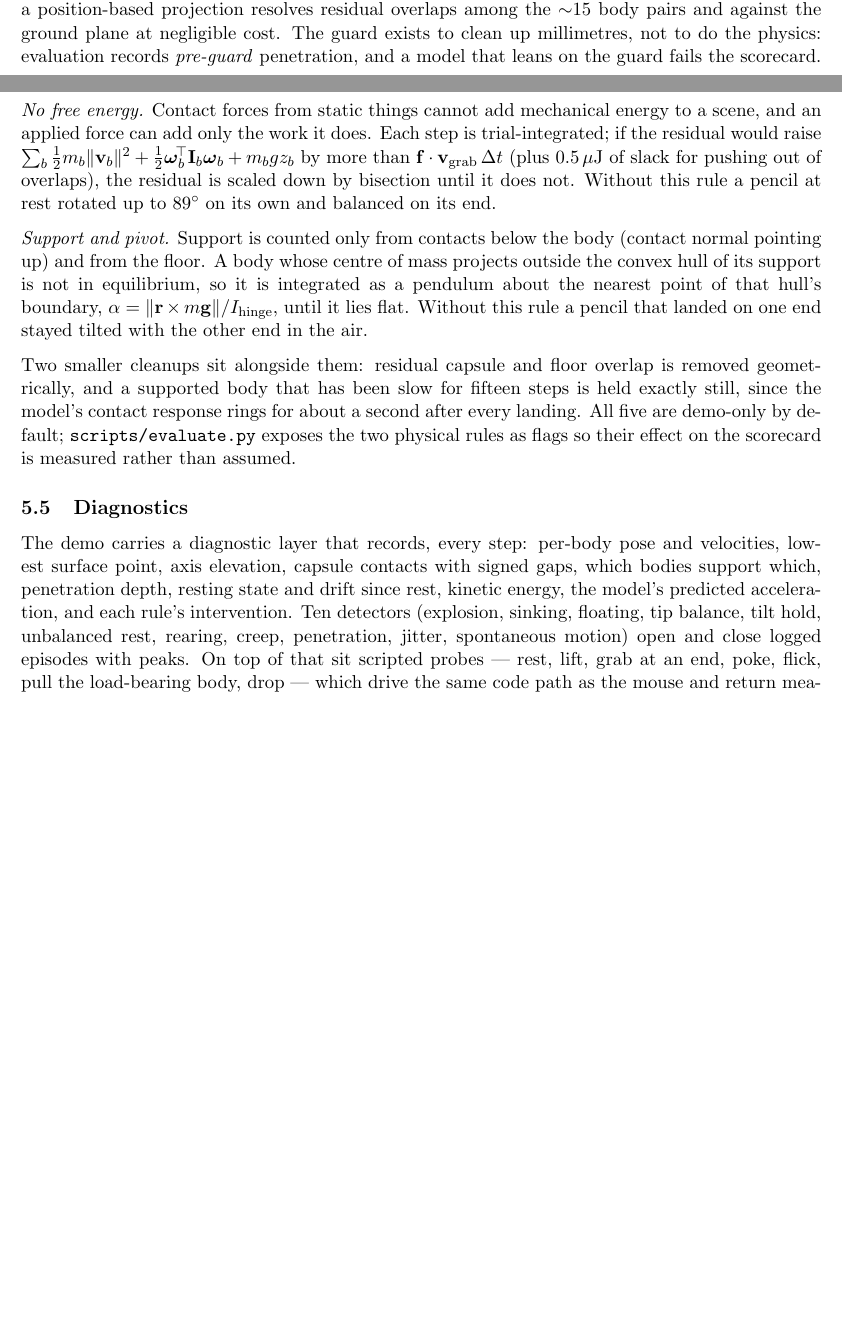
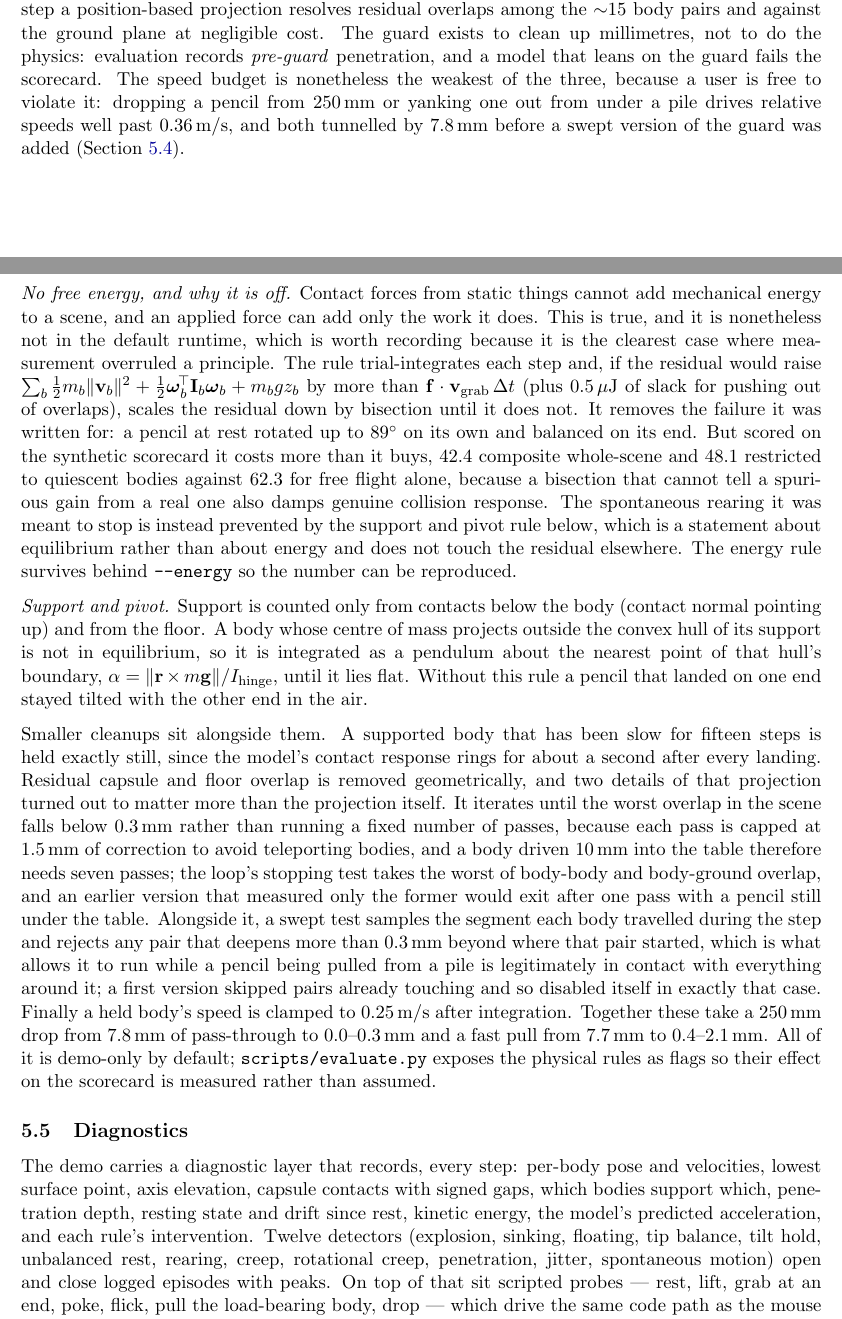
Before and after one commit to mohamadmsalman82/physsplat, a LaTeX paper (docs/PhysSplat.tex): two parts of pages 7 and 9 of 15 before the commit and two parts of pages 7 and 10 of 16 after it, joined at a grey line, cut so that both start at the same text, the shorter picture padded with empty space. Compiled offline with pdfLaTeX.

Commit message:
Correct the paper where it disagreed with what shipped
Three places where the write-up described the design rather than the
build, all found by re-reading it against the code.

The energy invariant is presented as active. It is not: measured on the
synthetic scorecard it costs 42.4 composite whole-scene and 48.1 on
quiescent bodies against 62.3 for free flight alone, because a bisection
that cannot separate a spurious energy gain from a real one also damps
genuine collision response. It survives behind --energy. The section now
says so and explains that the rearing it was written for is prevented by
the support and pivot rule instead. This is the clearest case in the
project where a measurement overruled a principle and it is worth the
space.

The tunnelling discussion stopped at a static guard. It now records that
the speed budget is the mechanism a user can actually violate, and
describes the swept test, the convergence loop with its ground-inclusive
stopping condition, and the held-speed clamp, with the before and after
numbers.

The rendering section described splat batches. The demo ships a
procedural pencil built from the real object's parts and driven by the
reconstruction for length, radius profile and barrel colour; splats and
reconstructed triangles are still reachable behind query flags. The
section now says which is the default and why, and records that drawing
the barrel at the capsule's median radius while the physics reached the
95th percentile is what users experienced as hovering and sinking.

Also corrected the detector count, which said ten and listed eleven; the
diagnostics layer has twelve.

Rebuilds clean at 16 pages with no undefined references.

Co-Authored-By: Claude Opus 5 (1M context) <noreply@anthropic.com>
Claude-Session: https://claude.ai/code/session_01TNUnTCx6mb1rzyAJUbXrmZ

```diff
--- a/docs/PhysSplat.tex
+++ b/docs/PhysSplat.tex
@@ -191,7 +191,7 @@ Semi-implicit Euler per body. Everything analytically knowable is integrated exa
 and particle positions follow: $\x_i^{t+1} = \R_b^{t+1} \mathbf{r}_i + \tr_b^{t+1}$. Training targets subtract the same analytic terms, so the supervision is the pure contact residual. This construction \emph{guarantees} point-of-application physics rather than hoping the network learns it: grab a pencil off-center and it leans until its center of mass hangs under the cursor; grab an end and it dangles as a pendulum, damped by the spring's $k_d$; release it and free fall is exact. What remains learned is exactly what should be: how bodies respond to each other.
 
 \subsection{Non-penetration in a constraint-free model}
-A learned simulator has no hard collision constraint, so three stacked mechanisms keep bodies from passing through each other. First, the data and the noise: ground truth contains essentially no interpenetration, and training-noise injection deliberately produces slightly overlapping input states whose clean targets push apart, teaching active penetration \emph{recovery} rather than mere avoidance. Second, a speed budget: contact is sensed only within $r_{\text{contact}}$, so relative motion faster than roughly $r_{\text{contact}}/\Delta t \approx 0.36$\,m/s can cross the sensing shell between steps; the predictive edges above extend this budget, data generation runs PyBullet at 240\,Hz internally so ground truth itself never tunnels, and at inference user force and grab-speed caps keep relative speeds inside the budget (0.36\,m/s is already fast across a 15\,cm scene). Third, an analytic guard: every demo body is a capsule, and capsule-capsule overlap is a closed-form segment-segment distance test, so after each learned step a position-based projection resolves residual overlaps among the $\sim$15 body pairs and against the ground plane at negligible cost. The guard exists to clean up millimetres, not to do the physics: evaluation records \emph{pre-guard} penetration, and a model that leans on the guard fails the scorecard.
+A learned simulator has no hard collision constraint, so three stacked mechanisms keep bodies from passing through each other. First, the data and the noise: ground truth contains essentially no interpenetration, and training-noise injection deliberately produces slightly overlapping input states whose clean targets push apart, teaching active penetration \emph{recovery} rather than mere avoidance. Second, a speed budget: contact is sensed only within $r_{\text{contact}}$, so relative motion faster than roughly $r_{\text{contact}}/\Delta t \approx 0.36$\,m/s can cross the sensing shell between steps; the predictive edges above extend this budget, data generation runs PyBullet at 240\,Hz internally so ground truth itself never tunnels, and at inference user force and grab-speed caps keep relative speeds inside the budget (0.36\,m/s is already fast across a 15\,cm scene). Third, an analytic guard: every demo body is a capsule, and capsule-capsule overlap is a closed-form segment-segment distance test, so after each learned step a position-based projection resolves residual overlaps among the $\sim$15 body pairs and against the ground plane at negligible cost. The guard exists to clean up millimetres, not to do the physics: evaluation records \emph{pre-guard} penetration, and a model that leans on the guard fails the scorecard. The speed budget is nonetheless the weakest of the three, because a user is free to violate it: dropping a pencil from $250$\,mm or yanking one out from under a pile drives relative speeds well past $0.36$\,m/s, and both tunnelled by $7.8$\,mm before a swept version of the guard was added (Section~\ref{sec:invariants}).
 
 \subsection{The shape-matching fallback}
 If the per-body head underfits (pooling discards where on the body contact happened), a fallback decoder predicts per-particle accelerations as in classic GNS, integrates particles freely, then snaps each body back to rigidity via the Kabsch projection: with predicted positions $\tilde{\x}_i$ and offsets $\mathbf{r}_i$,
@@ -232,15 +234,15 @@ A learned simulator asked to run far outside its training distribution --- photo
 
 \emph{Free flight.} A body with no contact edge to another body and no particle within the contact radius of the floor feels only gravity and the applied force, so its residual is set to zero. Without this rule a pencil released in mid-air hung there: the network never saw a motionless unsupported body in training, and answered ``$+g$, hold still''. Measured free-fall acceleration after the rule: $1.00\,g$.
 
-\emph{No free energy.} Contact forces from static things cannot add mechanical energy to a scene, and an applied force can add only the work it does. Each step is trial-integrated; if the residual would raise $\sum_b \tfrac{1}{2}m_b\|\vv_b\|^2 + \tfrac{1}{2}\boldsymbol\omega_b^{\!\top}\mathbf{I}_b\boldsymbol\omega_b + m_b g z_b$ by more than $\mathbf{f}\cdot\vv_{\text{grab}}\,\Delta t$ (plus $0.5\,\mu$J of slack for pushing out of overlaps), the residual is scaled down by bisection until it does not. Without this rule a pencil at rest rotated up to $89^\circ$ on its own and balanced on its end.
+\emph{No free energy, and why it is off.} Contact forces from static things cannot add mechanical energy to a scene, and an applied force can add only the work it does. This is true, and it is nonetheless not in the default runtime, which is worth recording because it is the clearest case where measurement overruled a principle. The rule trial-integrates each step and, if the residual would raise $\sum_b \tfrac{1}{2}m_b\|\vv_b\|^2 + \tfrac{1}{2}\boldsymbol\omega_b^{\!\top}\mathbf{I}_b\boldsymbol\omega_b + m_b g z_b$ by more than $\mathbf{f}\cdot\vv_{\text{grab}}\,\Delta t$ (plus $0.5\,\mu$J of slack for pushing out of overlaps), scales the residual down by bisection until it does not. It removes the failure it was written for: a pencil at rest rotated up to $89^\circ$ on its own and balanced on its end. But scored on the synthetic scorecard it costs more than it buys, $42.4$ composite whole-scene and $48.1$ restricted to quiescent bodies against $62.3$ for free flight alone, because a bisection that cannot tell a spurious gain from a real one also damps genuine collision response. The spontaneous rearing it was meant to stop is instead prevented by the support and pivot rule below, which is a statement about equilibrium rather than about energy and does not touch the residual elsewhere. The energy rule survives behind \texttt{--energy} so the number can be reproduced.
 
 \emph{Support and pivot.} Support is counted only from contacts below the body (contact normal pointing up) and from the floor. A body whose centre of mass projects outside the convex hull of its support is not in equilibrium, so it is integrated as a pendulum about the nearest point of that hull's boundary, $\alpha = \|\mathbf{r}\times m\mathbf{g}\|/I_{\text{hinge}}$, until it lies flat. Without this rule a pencil that landed on one end stayed tilted with the other end in the air.
 
-Two smaller cleanups sit alongside them: residual capsule and floor overlap is removed geometrically, and a supported body that has been slow for fifteen steps is held exactly still, since the model's contact response rings for about a second after every landing. All five are demo-only by default; \texttt{scripts/evaluate.py} exposes the two physical rules as flags so their effect on the scorecard is measured rather than assumed.
+Smaller cleanups sit alongside them. A supported body that has been slow for fifteen steps is held exactly still, since the model's contact response rings for about a second after every landing. Residual capsule and floor overlap is removed geometrically, and two details of that projection turned out to matter more than the projection itself. It iterates until the worst overlap in the scene falls below $0.3$\,mm rather than running a fixed number of passes, because each pass is capped at $1.5$\,mm of correction to avoid teleporting bodies, and a body driven $10$\,mm into the table therefore needs seven passes; the loop's stopping test takes the worst of body-body and body-ground overlap, and an earlier version that measured only the former would exit after one pass with a pencil still under the table. Alongside it, a swept test samples the segment each body travelled during the step and rejects any pair that deepens more than $0.3$\,mm beyond where that pair started, which is what allows it to run while a pencil being pulled from a pile is legitimately in contact with everything around it; a first version skipped pairs already touching and so disabled itself in exactly that case. Finally a held body's speed is clamped to $0.25$\,m/s after integration. Together these take a $250$\,mm drop from $7.8$\,mm of pass-through to $0.0$--$0.3$\,mm and a fast pull from $7.7$\,mm to $0.4$--$2.1$\,mm. All of it is demo-only by default; \texttt{scripts/evaluate.py} exposes the physical rules as flags so their effect on the scorecard is measured rather than assumed.
 
 \subsection{Diagnostics}
 \label{sec:diagnostics}
-The demo carries a diagnostic layer that records, every step: per-body pose and velocities, lowest surface point, axis elevation, capsule contacts with signed gaps, which bodies support which, penetration depth, resting state and drift since rest, kinetic energy, the model's predicted acceleration, and each rule's intervention. Ten detectors (explosion, sinking, floating, tip balance, tilt hold, unbalanced rest, rearing, creep, penetration, jitter, spontaneous motion) open and close logged episodes with peaks. On top of that sit scripted probes --- rest, lift, grab at an end, poke, flick, pull the load-bearing body, drop --- which drive the same code path as the mouse and return measurements: cursor tracking error, fitted free-fall acceleration, contact onset, impact speed against the analytic value, bounces, time to rest, and neighbour displacement. The point is that a tester, human or automated, reads what the pencils did instead of inferring it from pixels; every defect listed in Section~\ref{sec:invariants} was found and confirmed this way.
+The demo carries a diagnostic layer that records, every step: per-body pose and velocities, lowest surface point, axis elevation, capsule contacts with signed gaps, which bodies support which, penetration depth, resting state and drift since rest, kinetic energy, the model's predicted acceleration, and each rule's intervention. Twelve detectors (explosion, sinking, floating, tip balance, tilt hold, unbalanced rest, rearing, creep, rotational creep, penetration, jitter, spontaneous motion) open and close logged episodes with peaks. On top of that sit scripted probes --- rest, lift, grab at an end, poke, flick, pull the load-bearing body, drop --- which drive the same code path as the mouse and return measurements: cursor tracking error, fitted free-fall acceleration, contact onset, impact speed against the analytic value, bounces, time to rest, and neighbour displacement. The point is that a tester, human or automated, reads what the pencils did instead of inferring it from pixels; every defect listed in Section~\ref{sec:invariants} was found and confirmed this way.
 
 %=====================================================================
 \section{Synthetic Training Data}
```
Also changed, not shown: docs/PhysSplat.pdf, docs/PhysSplat.tex (8 more changed lines).
